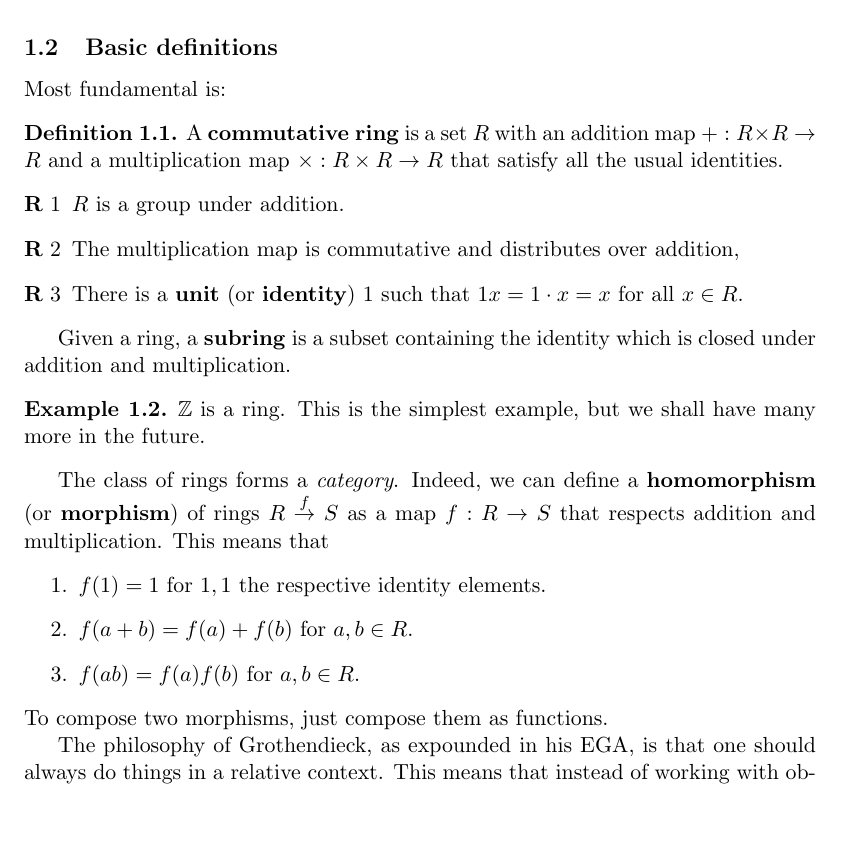
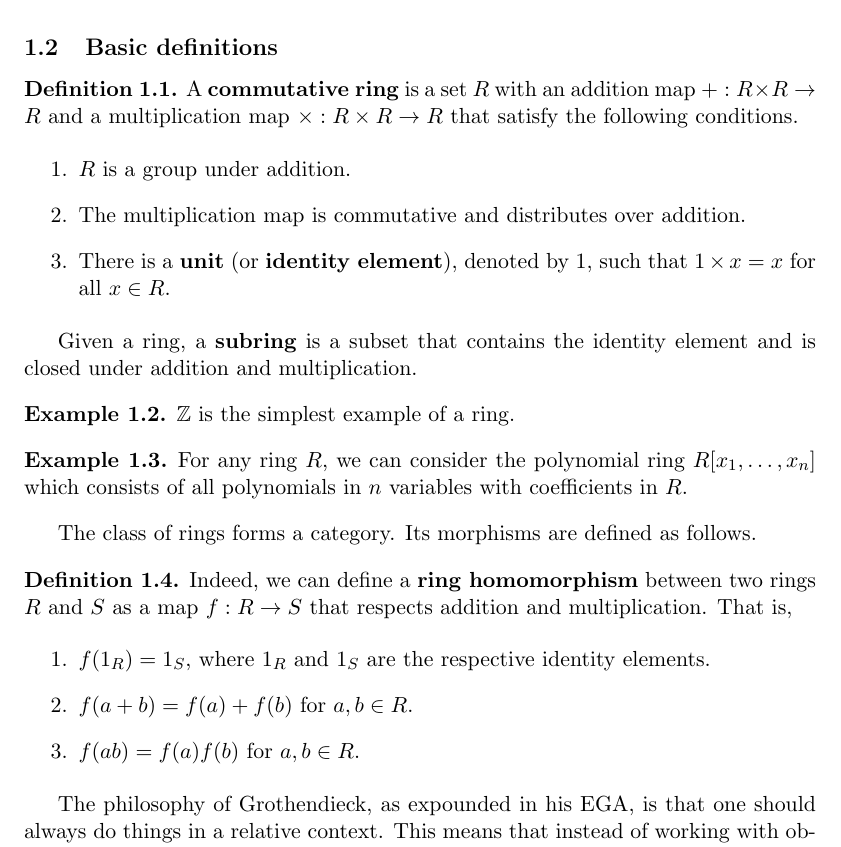
Before and after one commit to aisejohan/cring, a LaTeX thesis (CRing.tex, which reads chapters/ch1.tex): part of page 26 of 173, cut so that both start at the same text, the shorter picture padded with empty space. Compiled offline with pdfLaTeX.

Commit message:
Editing §1.2.

```diff
--- a/chapters/ch1.tex
+++ b/chapters/ch1.tex
@@ -35,35 +35,45 @@ Both of these are factorizations of $6$ into irreducible factors, but they
 are fundamentally different.
 
 \subsection{Basic definitions}
-Most fundamental is:
+
 \begin{definition}
-A \textbf{commutative ring} is a set $R$ with an addition map $+:R \times R \to
-R$ and a multiplication map $\times: R \times R \to R$ that satisfy all the usual
-identities.
-\begin{enumerate}[\textbf{R} 1]
-\item  $R$ is a group under addition.
-\item  The multiplication map is commutative and distributes over addition,
-\item  There is a \textbf{unit} (or \textbf{identity}) $1$ such that $1x = 1 \cdot x = x$ for all $x \in R$.
+A \textbf{commutative ring} is a set $R$ with an addition map
+$+ : R \times R \to R$ and a multiplication map $\times : R \times R \to R$
+that satisfy the following conditions.
+
+\begin{enumerate}
+  \item  $R$ is a group under addition.
+  \item  The multiplication map is commutative and distributes over addition.
+  \item  There is a \textbf{unit} (or \textbf{identity element}), denoted by
+         $1$, such that $1 \times x = x$ for all $x \in R$.
 \end{enumerate}
 
-Given a ring, a \textbf{subring} is a subset containing the identity which is
-closed under addition and multiplication.
+Given a ring, a \textbf{subring} is a subset that contains the identity
+element and is closed under addition and multiplication.
 \end{definition}
 
 \begin{example}
-$\mathbb{Z}$ is a ring. This is the simplest example, but we shall have many
-more in the future.
+$\mathbb{Z}$ is the simplest example of a ring.
 \end{example}
 
-The class of rings forms a \emph{category}. Indeed, we can define a
-\textbf{homomorphism} (or \textbf{morphism}) of rings $R \stackrel{f}{\to} S$ as a map $f: R \to S$
-that respects addition and multiplication. This means that
+\begin{example}
+For any ring $R$, we can consider the polynomial ring $R[x_1, \ldots, x_n]$
+which consists of all polynomials in $n$ variables with coefficients in $R$.
+\end{example}
+
+The class of rings forms a category. Its morphisms are defined as follows.
+
+\begin{definition}
+Indeed, we can define a \textbf{ring homomorphism} between two rings $R$ and
+$S$ as a map $f : R \to S$ that respects addition and multiplication. That is,
+
 \begin{enumerate}
-\item $f(1) = 1$ for $1,1$ the respective identity elements.
-\item $f(a+b) = f(a)+f(b)$ for $a,b \in R$.
-\item  $f(ab) = f(a)f(b)$ for $a,b \in R$.
+  \item $f(1_R) = 1_S$, where $1_R$ and $1_S$ are the respective identity
+        elements.
+  \item $f(a + b) = f(a) + f(b)$ for $a, b \in R$.
+  \item $f(ab) = f(a)f(b)$ for $a, b \in R$.
 \end{enumerate}
-To compose two morphisms, just compose them as functions.
+\end{definition}
 
 The philosophy of Grothendieck, as expounded in his EGA, is that one should
 always do things in a relative context. This means that instead of working
```
